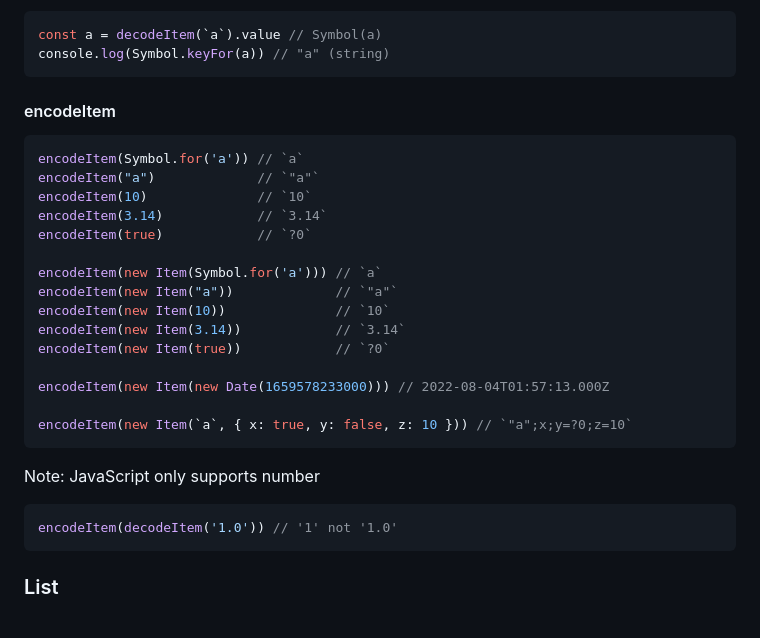
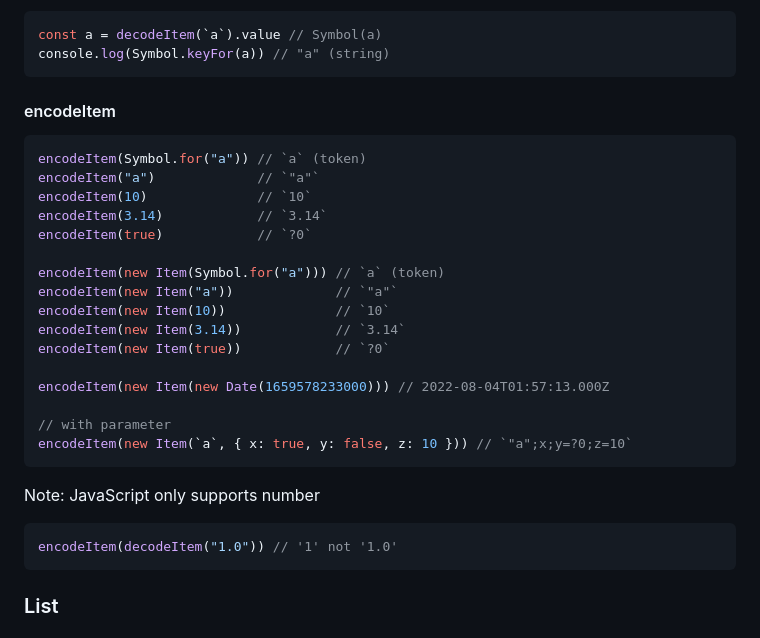
Before and after one commit to Jxck/structured-field-values, a Markdown page: README.md, the part around the change printed below. Drawn GitHub-style.

````diff
--- a/README.md
+++ b/README.md
@@ -60,17 +56,16 @@ const a = decodeItem(`a`).value // Symbol(a)
 console.log(Symbol.keyFor(a)) // "a" (string)
 ```
 
-
 #### encodeItem
 
 ```js
-encodeItem(Symbol.for('a')) // `a`
+encodeItem(Symbol.for("a")) // `a` (token)
 encodeItem("a")             // `"a"`
 encodeItem(10)              // `10`
 encodeItem(3.14)            // `3.14`
 encodeItem(true)            // `?0`
 
-encodeItem(new Item(Symbol.for('a'))) // `a`
+encodeItem(new Item(Symbol.for("a"))) // `a` (token)
 encodeItem(new Item("a"))             // `"a"`
 encodeItem(new Item(10))              // `10`
 encodeItem(new Item(3.14))            // `3.14`
@@ -78,15 +73,15 @@ encodeItem(new Item(true))            // `?0`
 
 encodeItem(new Item(new Date(1659578233000))) // 2022-08-04T01:57:13.000Z
 
+// with parameter
 encodeItem(new Item(`a`, { x: true, y: false, z: 10 })) // `"a";x;y=?0;z=10`
 ```
 
 Note: JavaScript only supports number
 
 ```js
-encodeItem(decodeItem('1.0')) // '1' not '1.0'
+encodeItem(decodeItem("1.0")) // '1' not '1.0'
 ```
-
 
 ### List
 
````
Also changed, not shown: other parts of README.md (+8 -27 lines).
